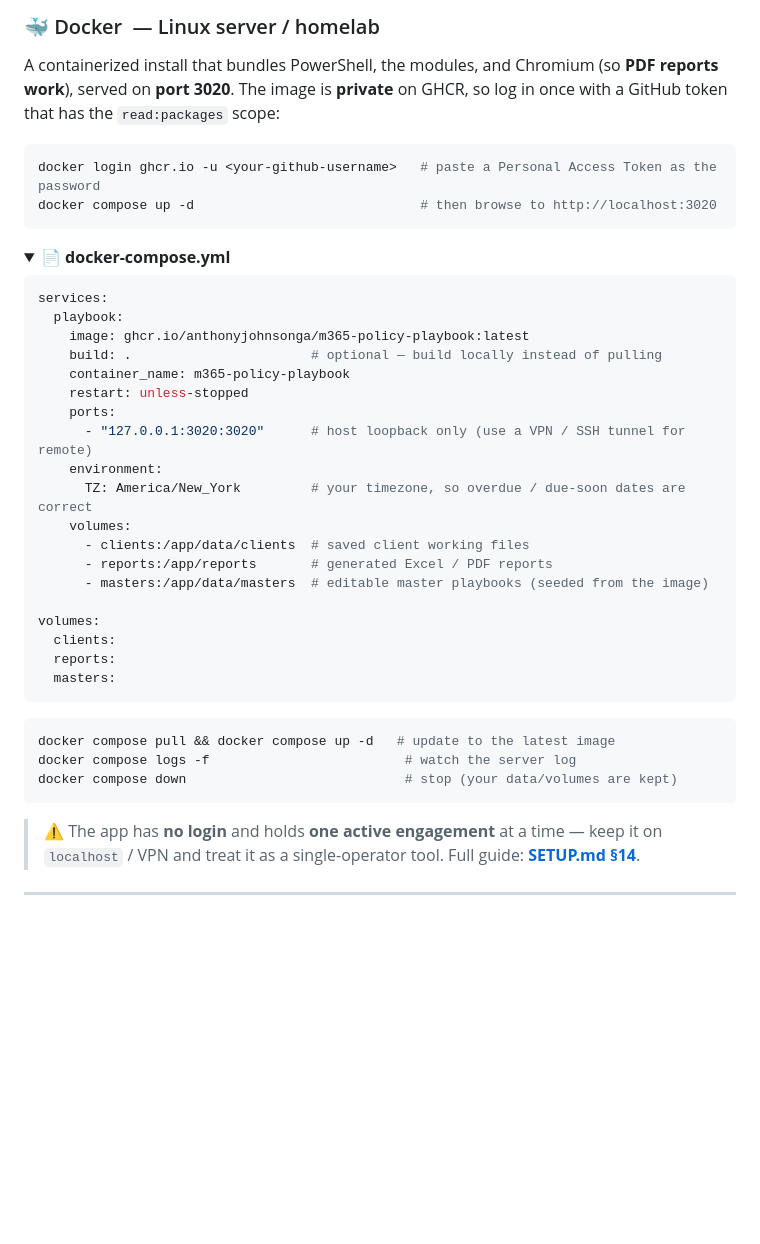
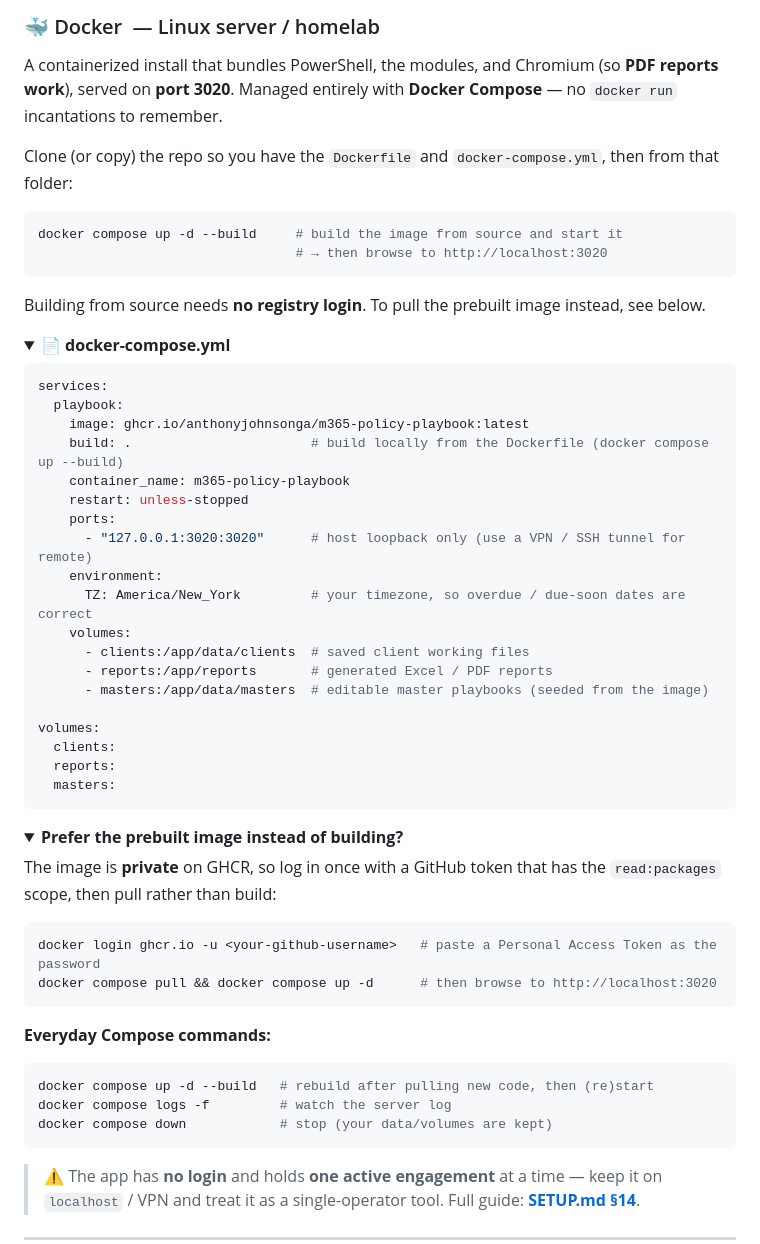
Before and after one commit to anthonyjohnsonga/m365-policy-playbook, a Markdown page: README.md, the part around the change. Rendered like a GitHub page; folded sections open; blank space fills up the shorter version.

Commit message:
docs: switch Docker instructions to Compose (build-first), drop docker run

````diff
--- a/README.md
+++ b/README.md
@@ -67,13 +67,17 @@ opens to a blank page) at **`http://127.0.0.1:8080`**. Press `Ctrl+C` in the con
 ### 🐳 Docker &nbsp;— Linux server / homelab
 
 A containerized install that bundles PowerShell, the modules, and Chromium (so **PDF reports work**),
-served on **port 3020**. The image is **private** on GHCR, so log in once with a GitHub token that
-has the `read:packages` scope:
+served on **port 3020**. Managed entirely with **Docker Compose** — no `docker run` incantations to
+remember.
+
+Clone (or copy) the repo so you have the `Dockerfile` and `docker-compose.yml`, then from that folder:
 
 ```bash
-docker login ghcr.io -u <your-github-username>   # paste a Personal Access Token as the password
-docker compose up -d                             # then browse to http://localhost:3020
+docker compose up -d --build     # build the image from source and start it
+                                 # → then browse to http://localhost:3020
 ```
+
+Building from source needs **no registry login**. To pull the prebuilt image instead, see below.
 
 <details>
 <summary><strong>📄 docker-compose.yml</strong></summary>
@@ -82,7 +86,7 @@ docker compose up -d                             # then browse to http://localho
 services:
   playbook:
     image: ghcr.io/anthonyjohnsonga/m365-policy-playbook:latest
-    build: .                       # optional — build locally instead of pulling
+    build: .                       # build locally from the Dockerfile (docker compose up --build)
     container_name: m365-policy-playbook
     restart: unless-stopped
     ports:
@@ -99,13 +103,27 @@ volumes:
   reports:
   masters:
 ```
+</details>
+
+<details>
+<summary><strong>Prefer the prebuilt image instead of building?</strong></summary>
+
+The image is **private** on GHCR, so log in once with a GitHub token that has the
+`read:packages` scope, then pull rather than build:
 
 ```bash
-docker compose pull && docker compose up -d   # update to the latest image
-docker compose logs -f                         # watch the server log
-docker compose down                            # stop (your data/volumes are kept)
+docker login ghcr.io -u <your-github-username>   # paste a Personal Access Token as the password
+docker compose pull && docker compose up -d      # then browse to http://localhost:3020
 ```
 </details>
+
+**Everyday Compose commands:**
+
+```bash
+docker compose up -d --build   # rebuild after pulling new code, then (re)start
+docker compose logs -f         # watch the server log
+docker compose down            # stop (your data/volumes are kept)
+```
 
 > ⚠️ The app has **no login** and holds **one active engagement** at a time — keep it on
 > `localhost` / VPN and treat it as a single-operator tool. Full guide: **[SETUP.md §14](SETUP.md)**.
````
Also changed, not shown: SETUP.md (+79 -42 lines).
